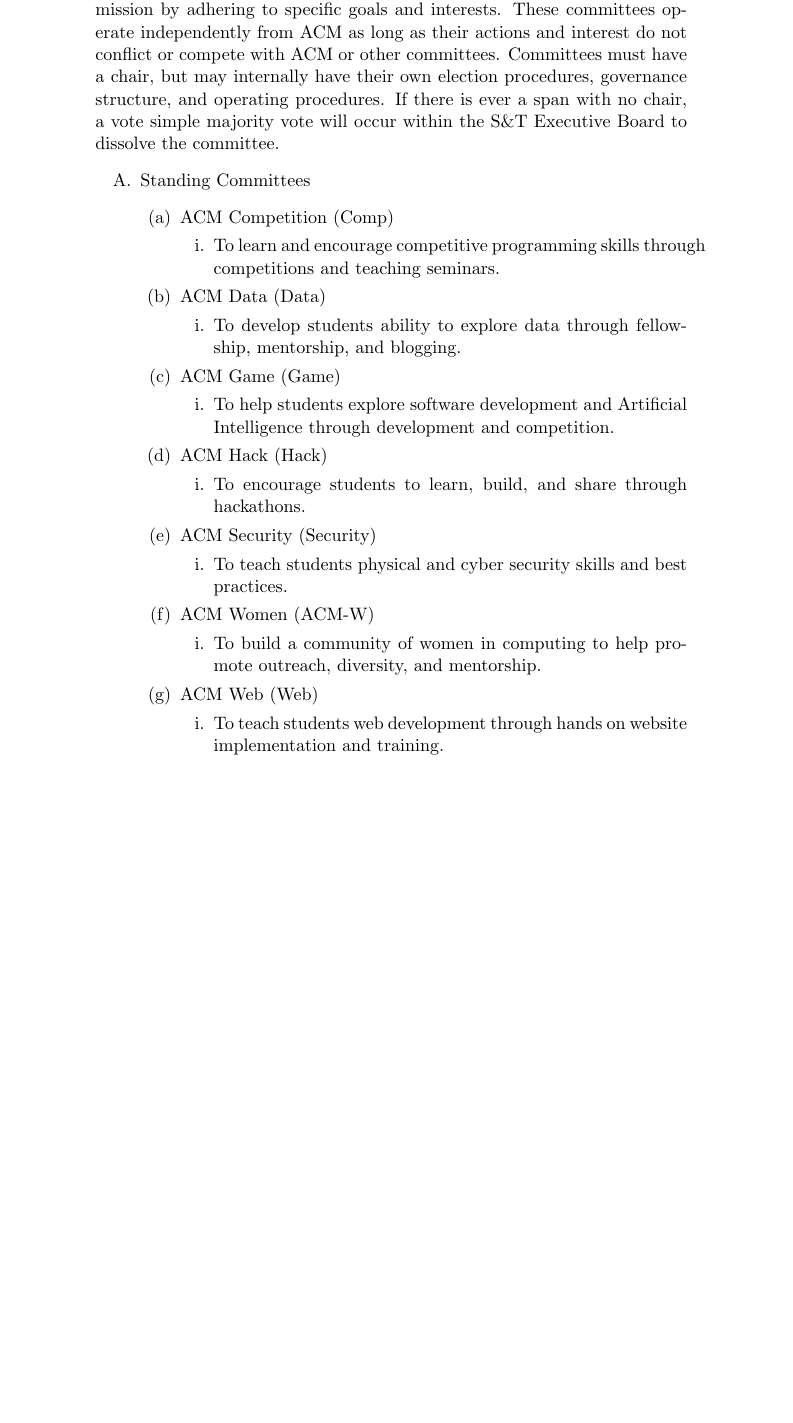
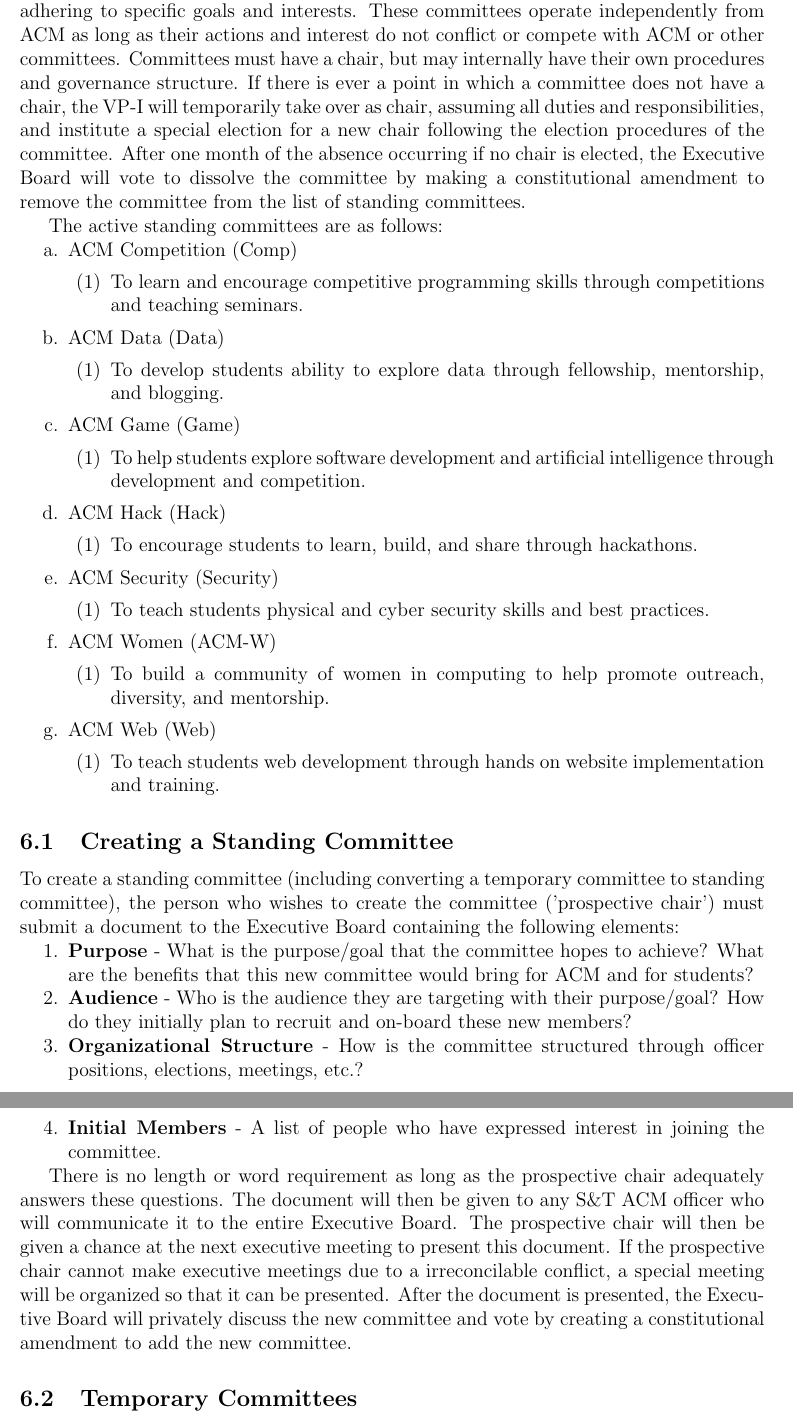
Before and after one commit to MST-ACM/constitution, a LaTeX document (constitution.tex, which reads articles/06-committees.tex): part of page 11 of 18 before the commit and two parts of pages 11 and 12 of 17 after it, the two joined at a grey line, cut so that both start at the same text, the shorter picture padded with empty space. Compiled offline with pdfLaTeX.

Commit message:
Formatting + 'Creating a Standing Committee' section

```diff
--- a/articles/06-committees.tex
+++ b/articles/06-committees.tex
@@ -1,16 +1,19 @@
 
 \section{VI \textendash{} Committees}
-Committees are groups that aim to help ACM achieve and expand its overall mission
-by adhering to specific goals and interests. These committees operate
+Committees are groups that aim to help ACM achieve and expand its overall
+mission by adhering to specific goals and interests. These committees operate
 independently from ACM as long as their actions and interest do not conflict or
 compete with ACM or other committees. Committees must have a chair, but may
-internally have their own election procedures, governance structure, and
-operating procedures. If there is ever a span with no chair, a vote simple
-majority vote will occur within the S\&T Executive Board to dissolve the
-committee.
-\begin{enumerate}[label=\Alph*.]
-  \item Standing Committees
-    \begin{enumerate}
+internally have their own procedures and governance structure. If there is ever
+a point in which a committee does not have a chair, the VP-I will temporarily
+take over as chair, assuming all duties and responsibilities, and institute a
+special election for a new chair following the election procedures of the
+committee. After one month of the absence occurring if no chair is elected, the
+Executive Board will vote to dissolve the committee by making a constitutional
+amendment to remove the committee from the list of standing committees.
+
+The active standing committees are as follows:
+\begin{enumerate}[nolistsep]
   \item ACM Competition (Comp)
     \begin{enumerate}
       \item To learn and encourage competitive programming skills through
@@ -47,7 +50,36 @@
         implementation and training.
     \end{enumerate}
 \end{enumerate}
-  \item Temporary committees
+
+\subsection{Creating a Standing Committee}
+To create a standing committee (including converting a temporary committee to
+standing committee), the person who wishes to create the committee ('prospective
+chair') must submit a document to the Executive Board containing the following
+elements:
+\begin{enumerate}[label=\arabic*., nolistsep]
+  \item \textbf{Purpose} - What is the purpose/goal that the committee hopes to
+    achieve? What are the benefits that this new committee would bring for ACM
+    and for students?
+  \item \textbf{Audience} - Who is the audience they are targeting with their
+    purpose/goal? How do they initially plan to recruit and on-board these new
+    members?
+  \item \textbf{Organizational Structure} - How is the committee structured
+    through officer positions, elections, meetings, etc.?
+  \item \textbf{Initial Members} - A list of people who have expressed interest
+    in joining the committee.
+\end{enumerate}
+
+There is no length or word requirement as long as the prospective chair
+adequately answers these questions. The document will then be given to any S\&T
+ACM officer who will communicate it to the entire Executive Board. The
+prospective chair will then be given a chance at the next executive meeting to
+present this document. If the prospective chair cannot make executive meetings
+due to a irreconcilable conflict, a special meeting will be organized so that it
+can be presented. After the document is presented, the Executive Board will
+privately discuss the new committee and vote by creating a constitutional
+amendment to add the new committee.
+
+\subsection{Temporary Committees}
 \begin{enumerate}
   \item Temporary committees serve to accomplish long-term ACM projects or
     needs that may not fall under the purview or interest of a specific
--- a/constitution.tex
+++ b/constitution.tex
@@ -1,10 +1,14 @@
-\documentclass[11pt,a4paper,notitlepage]{article}
+\documentclass[12pt,a4paper,notitlepage]{article}
+\usepackage[margin=1in]{geometry}
 \usepackage[utf8]{inputenc}
 \usepackage{amsmath}
 \usepackage{amsfonts}
 \usepackage{amssymb}
 \usepackage{enumitem}
 \usepackage{hyperref}
+
+\renewcommand{\theenumi}{\alph{enumi}}
+\renewcommand{\theenumii}{\arabic{enumii}}
 
 \author{The Executive Board of S\&T ACM}
 \title{Constitution of the Missouri University of Science and Technology Student Chapter of the Association for Computing Machinery}
```
Also changed, not shown: articles/01-name.tex (+1 -1 lines), articles/02-objectives.tex (+2 -1 lines), articles/03-membership.tex (+6 -6 lines), articles/04-officers.tex (+14 -14 lines), articles/05-advisors.tex (+1 -1 lines), articles/06-committees.tex (10 more changed lines), constitution.tex (2 more changed lines). Lines whose indentation alone changed are shown as unchanged.
